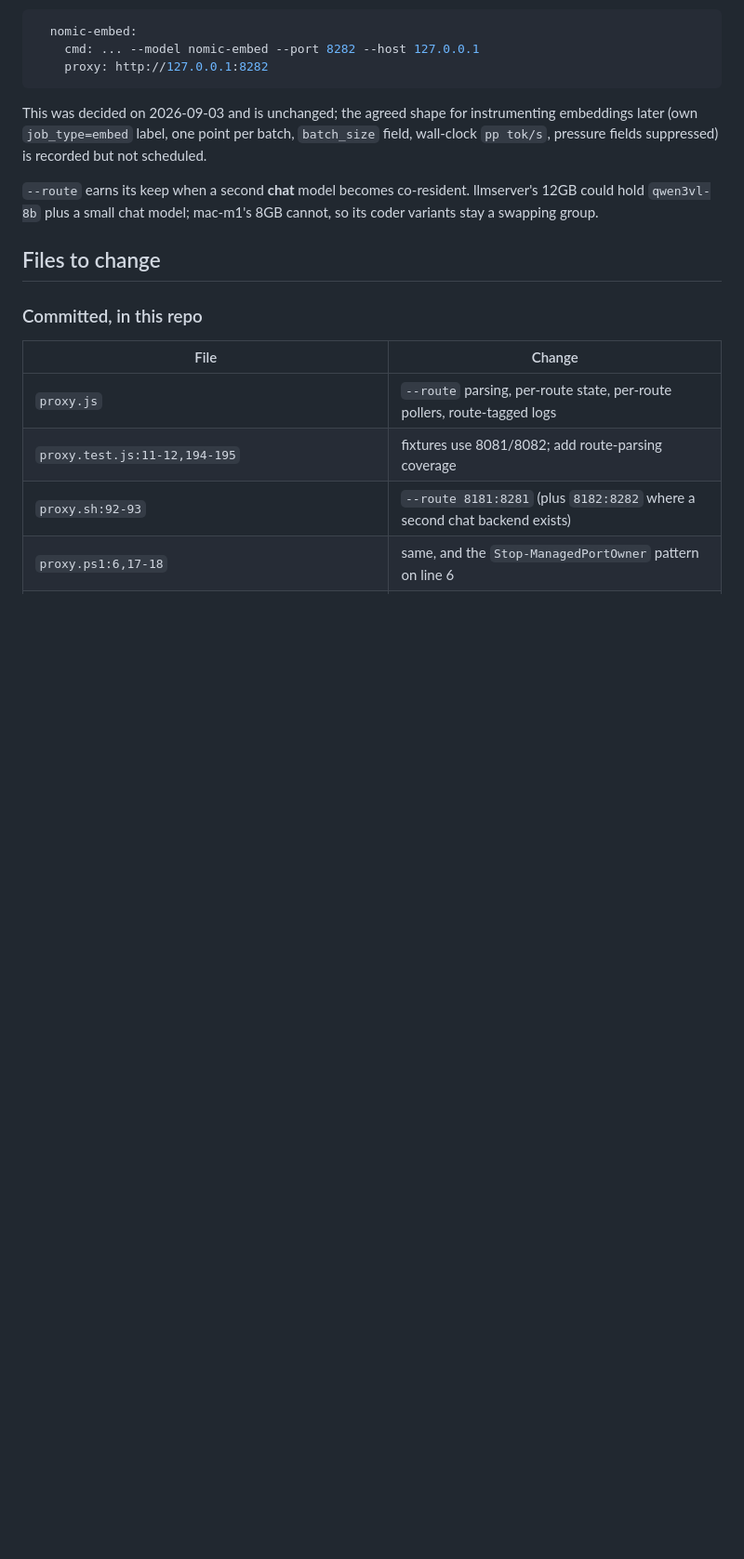
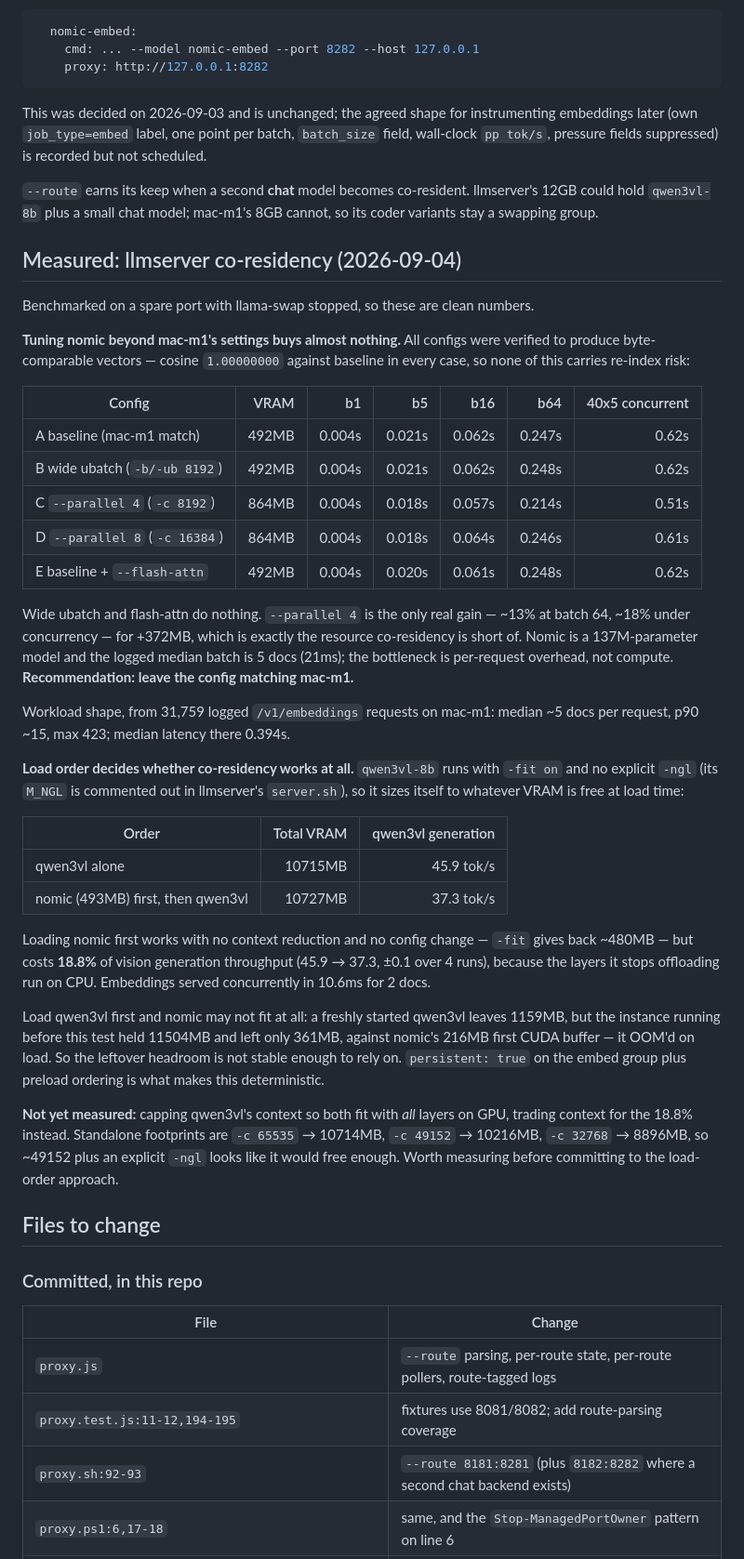
Before and after one commit to khaney64/llm-stuff, a Markdown page: multi-model-ports-plan.md, the part around the change. Shown at 93% size. Rendered like a GitHub page; blank space fills up the shorter version.

Commit message:
Measure what tuning nomic on the 4070 is actually worth: nothing much
Swept five llama.cpp configs against the real workload shape (31,759 logged
embedding requests: median 5 docs, p90 15, max 423). Wide ubatch and flash-attn
are worth exactly zero. --parallel 4 gains ~13% at batch 64 and ~18% under
concurrency, and costs +372MB - the one resource co-residency does not have.
Nomic is 137M parameters and a median request takes 21ms; per-request overhead
dominates, not compute. Keeping the mac-m1-matched config.

The re-index worry turns out not to apply to any of these knobs. Every config
produced cosine 1.00000000 against baseline. Only --pooling changes the vectors,
plus -c for chunks long enough to truncate differently. Batch sizing, slot
count and flash-attn are all numerically inert here.

The finding that matters is about co-residency rather than tuning. qwen3vl-8b
runs with -fit on and no explicit -ngl, so it sizes itself to free VRAM at load
time, which makes load order decisive. Loading nomic first works with no
context reduction and no config change - -fit hands back ~480MB, total goes
10715MB to 10727MB, both serve - but vision generation drops 45.9 to 37.3 tok/s,
18.8%, because the layers it stops offloading land on CPU. Loading qwen3vl
first is the fragile case: fresh it leaves 1159MB, but the instance running
before this test left only 361MB and nomic OOM'd on a 216MB buffer.

So llmserver slot 2 is viable today and needs no port work to prove, but it is
not free. Recorded the untested alternative too: capping qwen3vl's context so
both fit with all layers on GPU would trade context for that 18.8% instead, and
the standalone footprints suggest -c 49152 with an explicit -ngl would do it.

llama-swap was stopped for the measurements and has been restarted; qwen3vl-8b
is loaded and both units are active.

Co-Authored-By: Claude Opus 5 <noreply@anthropic.com>
Claude-Session: https://claude.ai/code/session_011URzEw64JbwRVFGrK2LggG

```diff
--- a/multi-model-ports-plan.md
+++ b/multi-model-ports-plan.md
@@ -170,6 +170,57 @@ recorded but not scheduled.
 llmserver's 12GB could hold `qwen3vl-8b` plus a small chat model; mac-m1's 8GB
 cannot, so its coder variants stay a swapping group.
 
+## Measured: llmserver co-residency (2026-09-04)
+
+Benchmarked on a spare port with llama-swap stopped, so these are clean numbers.
+
+**Tuning nomic beyond mac-m1's settings buys almost nothing.** All configs were
+verified to produce byte-comparable vectors — cosine `1.00000000` against
+baseline in every case, so none of this carries re-index risk:
+
+| Config | VRAM | b1 | b5 | b16 | b64 | 40x5 concurrent |
+| --- | ---: | ---: | ---: | ---: | ---: | ---: |
+| A baseline (mac-m1 match) | 492MB | 0.004s | 0.021s | 0.062s | 0.247s | 0.62s |
+| B wide ubatch (`-b/-ub 8192`) | 492MB | 0.004s | 0.021s | 0.062s | 0.248s | 0.62s |
+| C `--parallel 4` (`-c 8192`) | 864MB | 0.004s | 0.018s | 0.057s | 0.214s | 0.51s |
+| D `--parallel 8` (`-c 16384`) | 864MB | 0.004s | 0.018s | 0.064s | 0.246s | 0.61s |
+| E baseline + `--flash-attn` | 492MB | 0.004s | 0.020s | 0.061s | 0.248s | 0.62s |
+
+Wide ubatch and flash-attn do nothing. `--parallel 4` is the only real gain —
+~13% at batch 64, ~18% under concurrency — for +372MB, which is exactly the
+resource co-residency is short of. Nomic is a 137M-parameter model and the
+logged median batch is 5 docs (21ms); the bottleneck is per-request overhead,
+not compute. **Recommendation: leave the config matching mac-m1.**
+
+Workload shape, from 31,759 logged `/v1/embeddings` requests on mac-m1: median
+~5 docs per request, p90 ~15, max 423; median latency there 0.394s.
+
+**Load order decides whether co-residency works at all.** `qwen3vl-8b` runs with
+`-fit on` and no explicit `-ngl` (its `M_NGL` is commented out in llmserver's
+`server.sh`), so it sizes itself to whatever VRAM is free at load time:
+
+| Order | Total VRAM | qwen3vl generation |
+| --- | ---: | ---: |
+| qwen3vl alone | 10715MB | 45.9 tok/s |
+| nomic (493MB) first, then qwen3vl | 10727MB | 37.3 tok/s |
+
+Loading nomic first works with no context reduction and no config change —
+`-fit` gives back ~480MB — but costs **18.8%** of vision generation throughput
+(45.9 → 37.3, ±0.1 over 4 runs), because the layers it stops offloading run on
+CPU. Embeddings served concurrently in 10.6ms for 2 docs.
+
+Load qwen3vl first and nomic may not fit at all: a freshly started qwen3vl
+leaves 1159MB, but the instance running before this test held 11504MB and left
+only 361MB, against nomic's 216MB first CUDA buffer — it OOM'd on load. So the
+leftover headroom is not stable enough to rely on. `persistent: true` on the
+embed group plus preload ordering is what makes this deterministic.
+
+**Not yet measured:** capping qwen3vl's context so both fit with *all* layers on
+GPU, trading context for the 18.8% instead. Standalone footprints are
+`-c 65535` → 10714MB, `-c 49152` → 10216MB, `-c 32768` → 8896MB, so ~49152 plus
+an explicit `-ngl` looks like it would free enough. Worth measuring before
+committing to the load-order approach.
+
 ## Files to change
 
 ### Committed, in this repo
```
